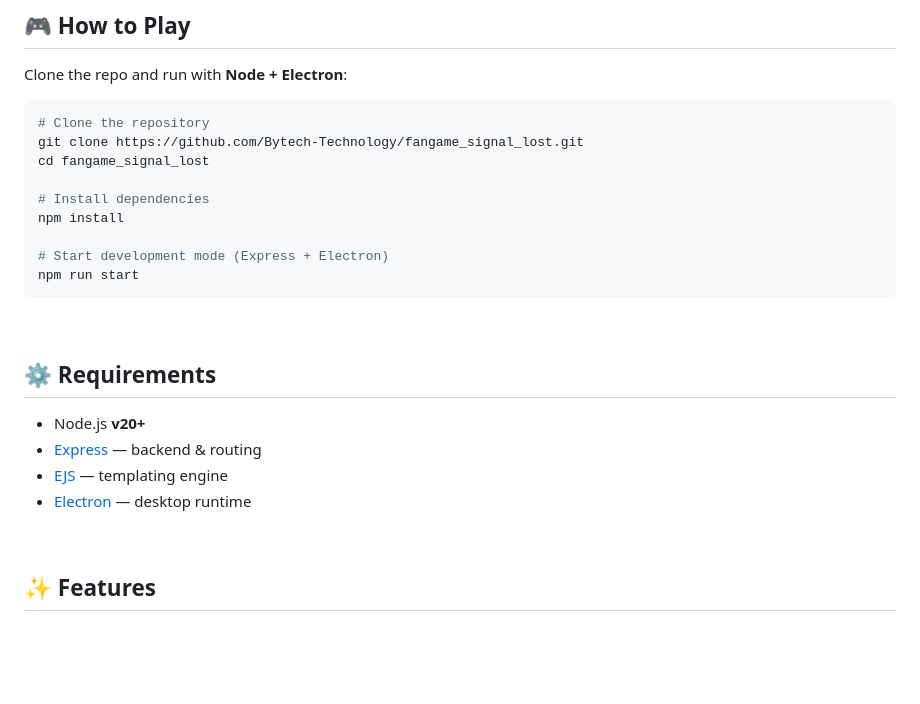
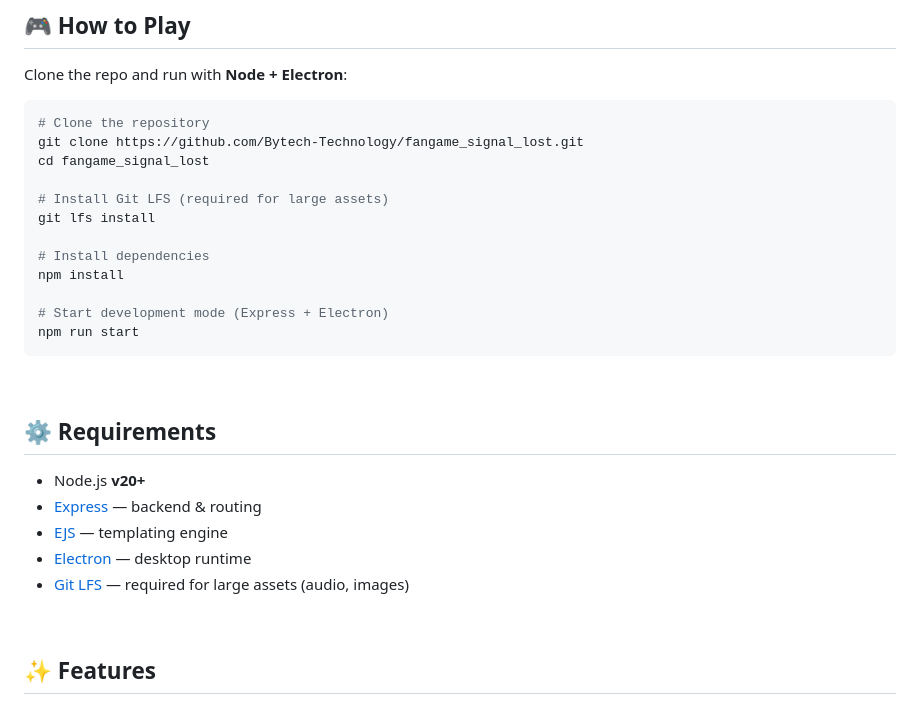
Before and after one commit to Bytech-Technology/fangame_signal_lost, a Markdown page: README.md, the part around the change. GitHub-like rendering; blank space fills up the shorter version.

Commit message:
docs(readme): add Git LFS requirement and installation step

```diff
--- a/README.md
+++ b/README.md
@@ -41,6 +41,9 @@ Clone the repo and run with **Node + Electron**:
 git clone https://github.com/Bytech-Technology/fangame_signal_lost.git
 cd fangame_signal_lost
 
+# Install Git LFS (required for large assets)
+git lfs install
+
 # Install dependencies
 npm install
 
@@ -56,6 +59,7 @@ npm run start
 * [Express](https://www.npmjs.com/package/express) — backend & routing
 * [EJS](https://www.npmjs.com/package/ejs) — templating engine
 * [Electron](https://www.npmjs.com/package/electron) — desktop runtime
+* [Git LFS](https://git-lfs.com/) — required for large assets (audio, images)
 
 <br>
 
```
